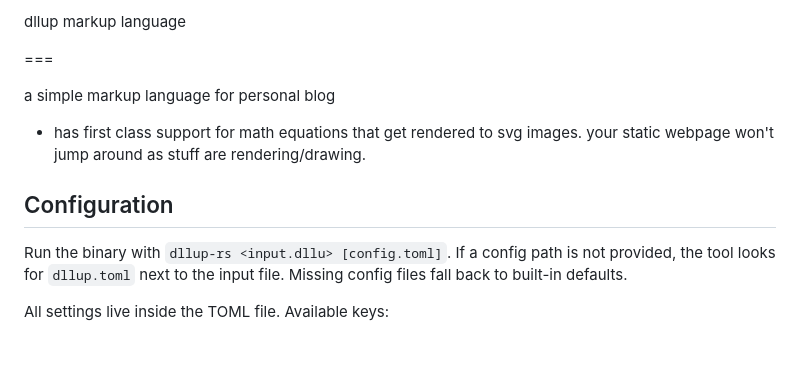
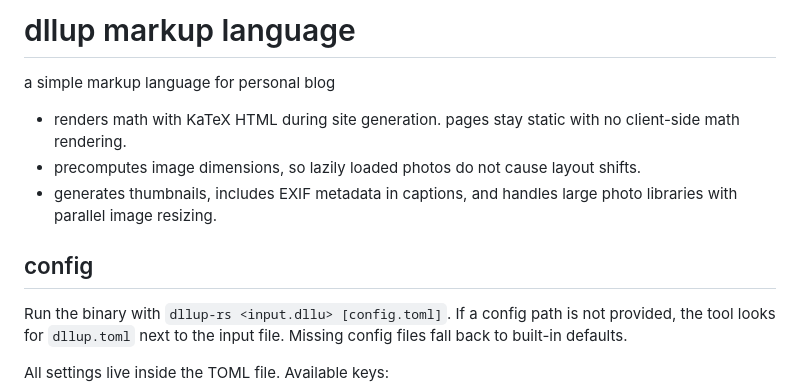
Before and after one commit to dllu/dllup-rs, a Markdown page: readme.md, the part around the change. GitHub-like rendering; blank space fills up the shorter version.

```diff
--- a/readme.md
+++ b/readme.md
@@ -1,12 +1,12 @@
-dllup markup language
-
-===
+# dllup markup language
 
 a simple markup language for personal blog
 
-* has first class support for math equations that get rendered to svg images. your static webpage won't jump around as stuff are rendering/drawing.
+* renders math with KaTeX HTML during site generation. pages stay static with no client-side math rendering.
+* precomputes image dimensions, so lazily loaded photos do not cause layout shifts.
+* generates thumbnails, includes EXIF metadata in captions, and handles large photo libraries with parallel image resizing.
 
-## Configuration
+## config
 
 Run the binary with `dllup-rs <input.dllu> [config.toml]`. If a config path is not provided, the tool looks for `dllup.toml` next to the input file. Missing config files fall back to built-in defaults.
 
```
